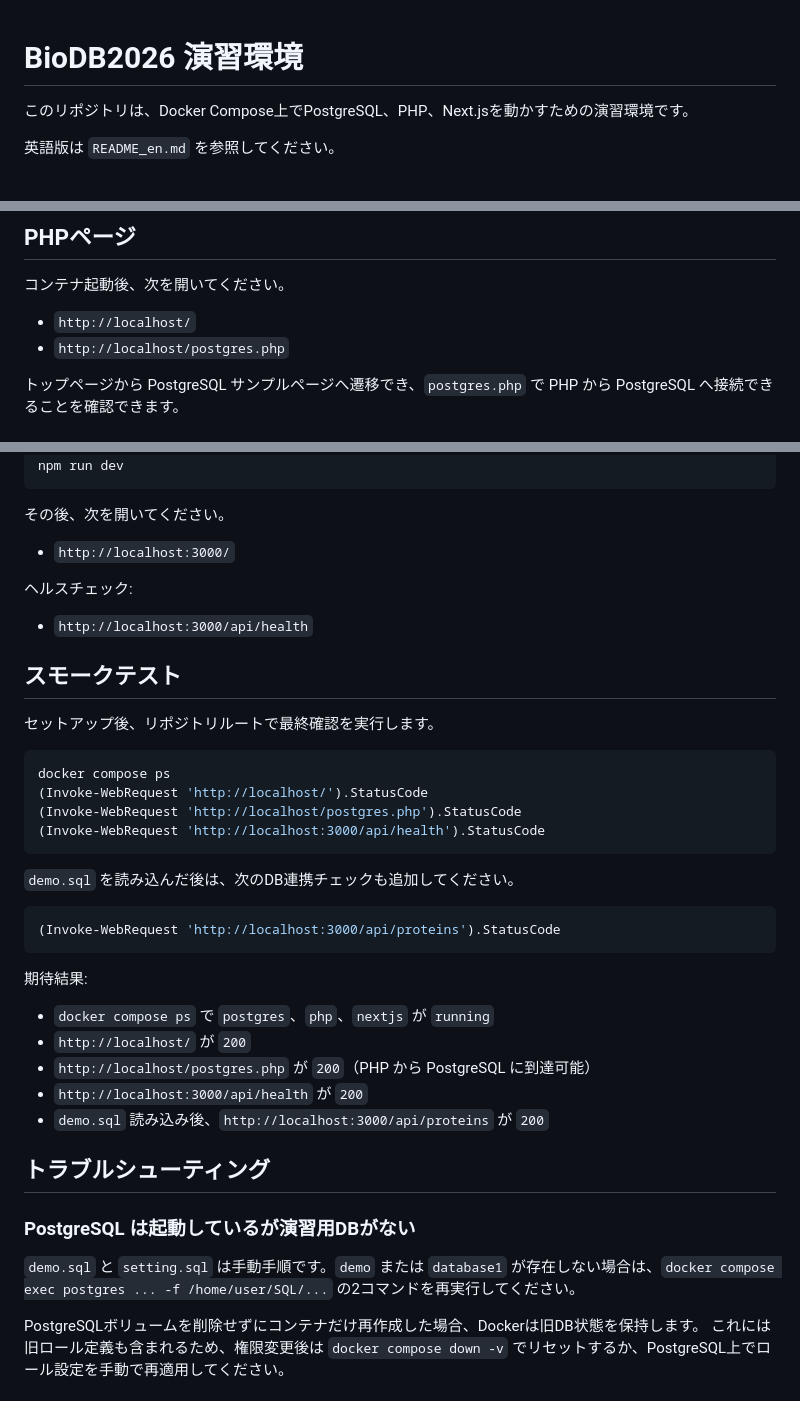
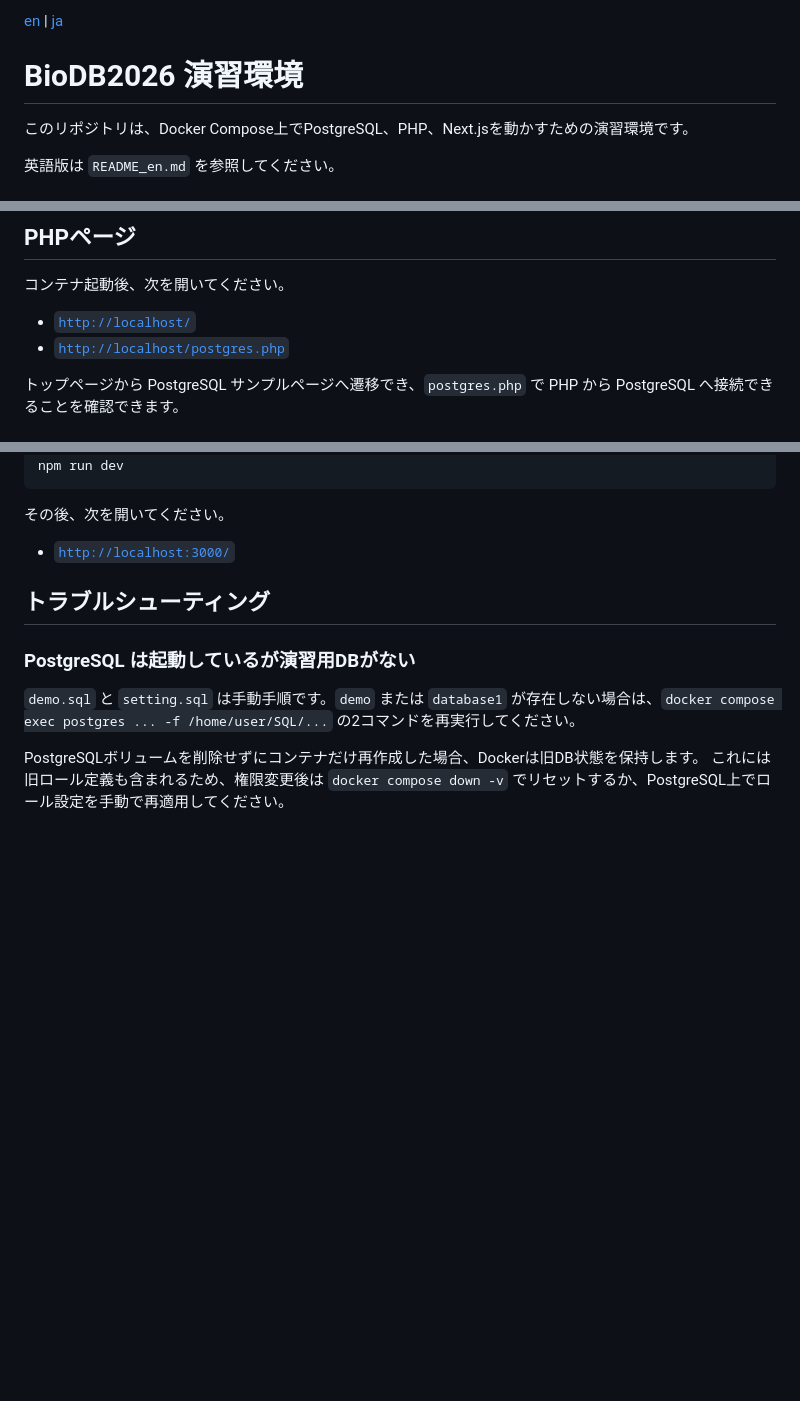
Before and after one commit to fuji3to4/BioDB2026, a Markdown page: README.md, 3 parts joined by grey strips. Rendered like a GitHub page; blank space fills up the shorter version.

Commit message:
Update README files to format URLs as links and remove obsolete health check instructions

````diff
--- a/README.md
+++ b/README.md
@@ -1,3 +1,5 @@
+[en](README_en.md) | [ja](README.md)
+
 # BioDB2026 演習環境
 
 このリポジトリは、Docker Compose上でPostgreSQL、PHP、Next.jsを動かすための演習環境です。
@@ -38,8 +40,8 @@ docker compose exec postgres psql -U user -d postgres -f /home/user/SQL/setting.
 
 コンテナ起動後、次を開いてください。
 
-- `http://localhost/`
-- `http://localhost/postgres.php`
+- [`http://localhost/`](http://localhost/)
+- [`http://localhost/postgres.php`](http://localhost/postgres.php)
 
 トップページから PostgreSQL サンプルページへ遷移でき、`postgres.php` で PHP から PostgreSQL へ接続できることを確認できます。
 
@@ -57,36 +59,8 @@ npm run dev
 
 その後、次を開いてください。
 
-- `http://localhost:3000/`
+- [`http://localhost:3000/`](http://localhost:3000/)
 
-ヘルスチェック:
-
-- `http://localhost:3000/api/health`
-
-## スモークテスト
-
-セットアップ後、リポジトリルートで最終確認を実行します。
-
-```powershell
-docker compose ps
-(Invoke-WebRequest 'http://localhost/').StatusCode
-(Invoke-WebRequest 'http://localhost/postgres.php').StatusCode
-(Invoke-WebRequest 'http://localhost:3000/api/health').StatusCode
-```
-
-`demo.sql` を読み込んだ後は、次のDB連携チェックも追加してください。
-
-```powershell
-(Invoke-WebRequest 'http://localhost:3000/api/proteins').StatusCode
-```
-
-期待結果:
-
-- `docker compose ps` で `postgres`、`php`、`nextjs` が `running`
-- `http://localhost/` が `200`
-- `http://localhost/postgres.php` が `200`（PHP から PostgreSQL に到達可能）
-- `http://localhost:3000/api/health` が `200`
-- `demo.sql` 読み込み後、`http://localhost:3000/api/proteins` が `200`
 
 ## トラブルシューティング
 
````
Also changed, not shown: other parts of README.md (+0 -1 lines), README_en.md (+4 -32 lines).
